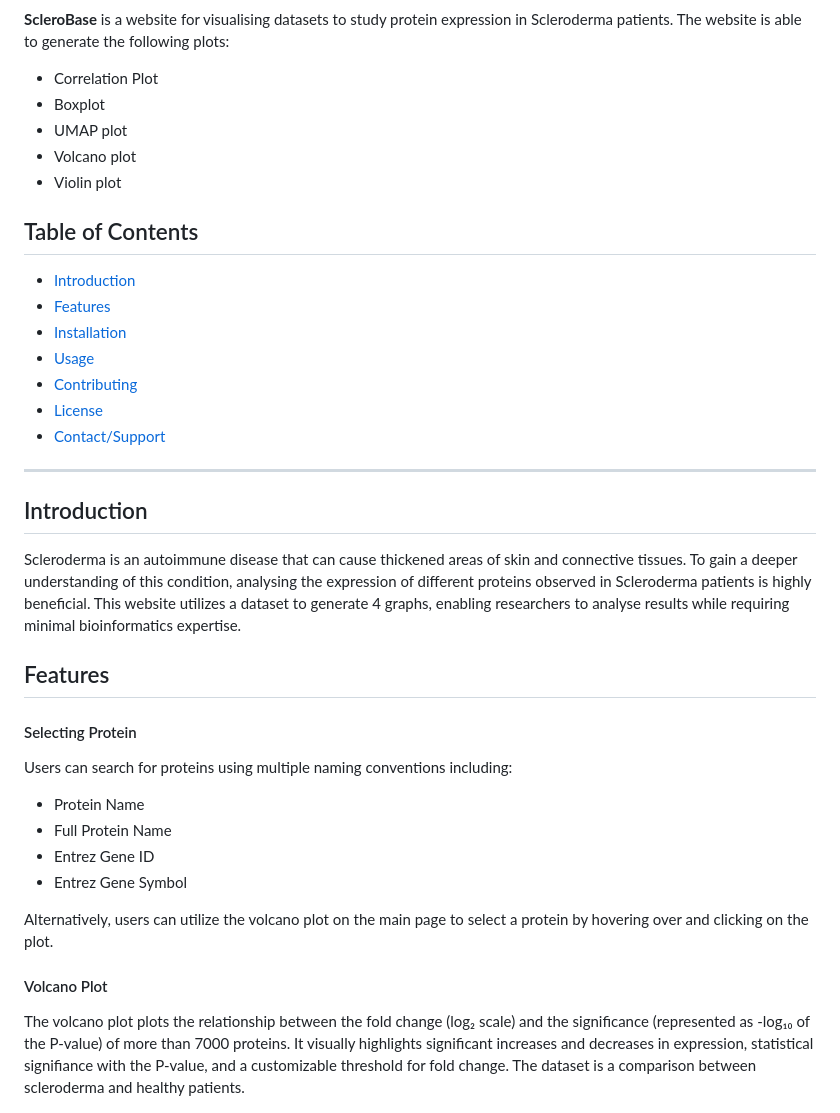
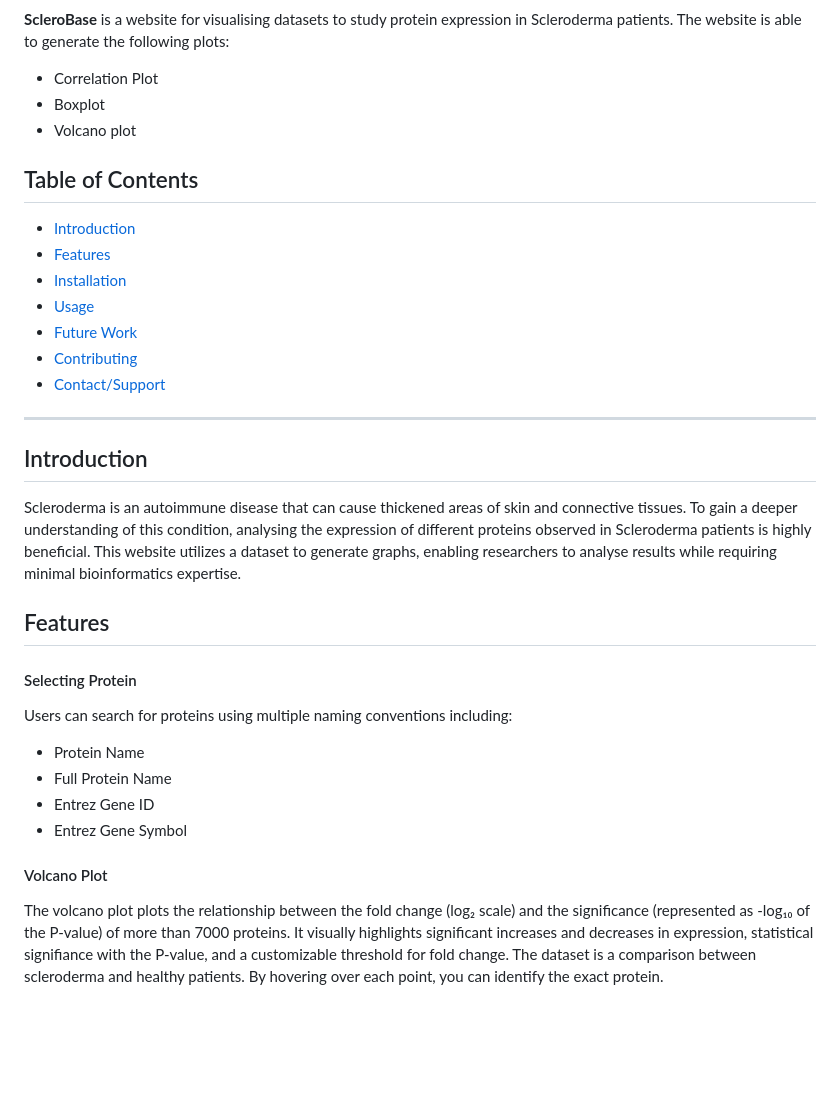
Before and after one commit to ainiimura21/name1, a Markdown page: README.md, the part around one of its changes. Drawn GitHub-style; blank space fills up the shorter version.

Commit message:
Update README.md
docs: added a future work section

```diff
--- a/README.md
+++ b/README.md
@@ -17,9 +17,7 @@
 generate the following plots:
 - Correlation Plot
 - Boxplot
-- UMAP plot
 - Volcano plot
-- Violin plot
 
 
 ## Table of Contents
@@ -28,8 +26,8 @@ generate the following plots:
 - [Features](#features)
 - [Installation](#installation)
 - [Usage](#usage)
+- [Future Work](#futurework)
 - [Contributing](#contributing)
-- [License](#license)
 - [Contact/Support](#contact)
 
 ---
@@ -39,7 +37,7 @@ generate the following plots:
 Scleroderma is an autoimmune disease that can cause thickened areas of skin and connective tissues. To gain a deeper
 understanding of this condition, analysing the expression of different proteins observed in Scleroderma patients is
 highly beneficial.
-This website utilizes a dataset to generate 4 graphs, enabling researchers to analyse results while requiring
+This website utilizes a dataset to generate graphs, enabling researchers to analyse results while requiring
 minimal bioinformatics expertise.
 
 
@@ -52,10 +50,9 @@ Users can search for proteins using multiple naming conventions including:
 - Entrez Gene ID
 - Entrez Gene Symbol
 
-Alternatively, users can utilize the volcano plot on the main page to select a protein by hovering over and clicking
-on the plot.
 #### Volcano Plot
 The volcano plot plots the relationship between the fold change (log₂ scale) and the significance (represented as -log₁₀ of the P-value) of more than 7000 proteins. It visually highlights significant increases and decreases in expression, statistical signifiance with the P-value, and a customizable threshold for fold change. The dataset is a comparison between scleroderma and healthy patients.
+By hovering over each point, you can identify the exact protein.
 
 <p align="center">
   <img src="assets/volcanoplot.png" alt="ScleroBase Logo" width="800" />
```
Also changed, not shown: other parts of README.md (+5 -9 lines).
